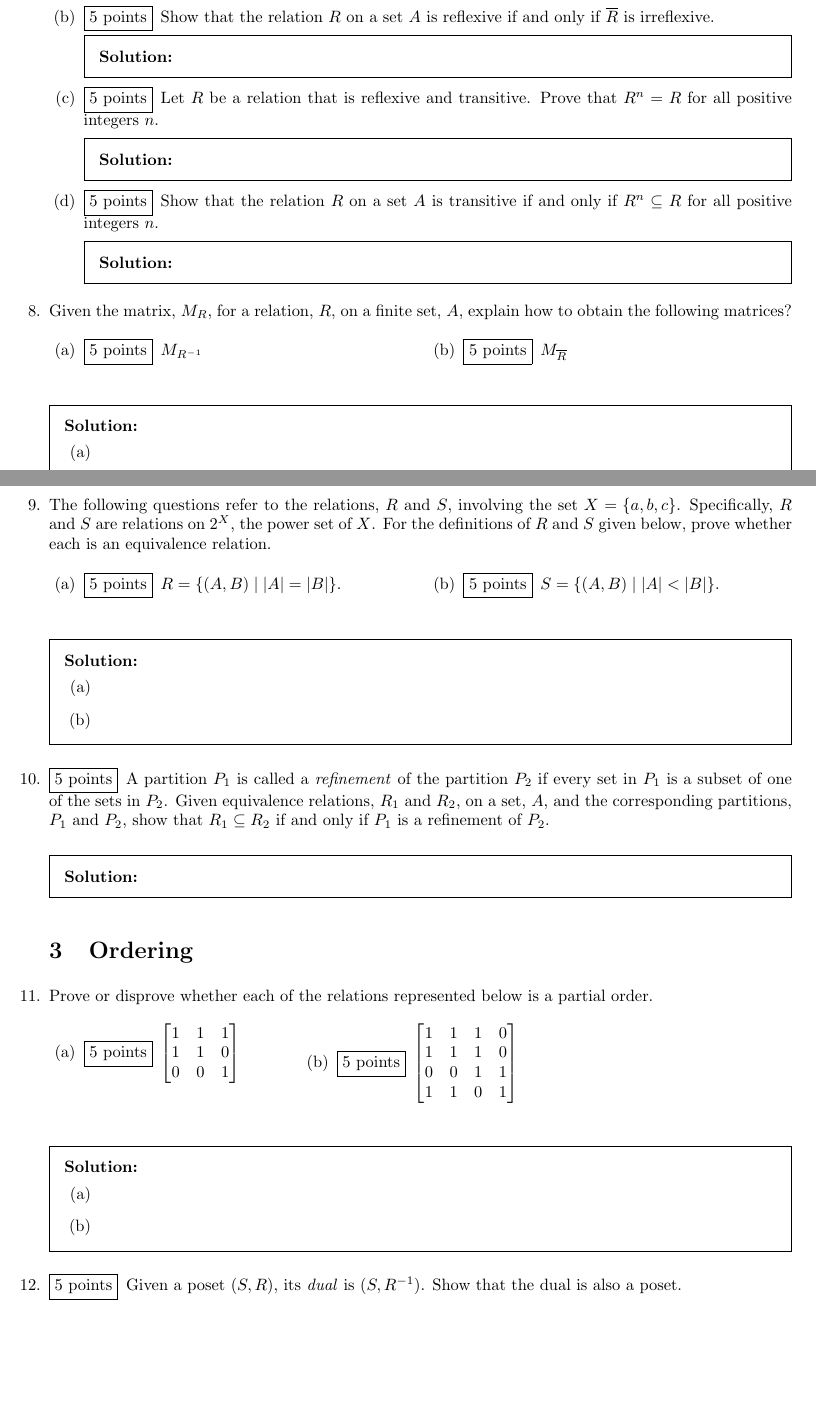
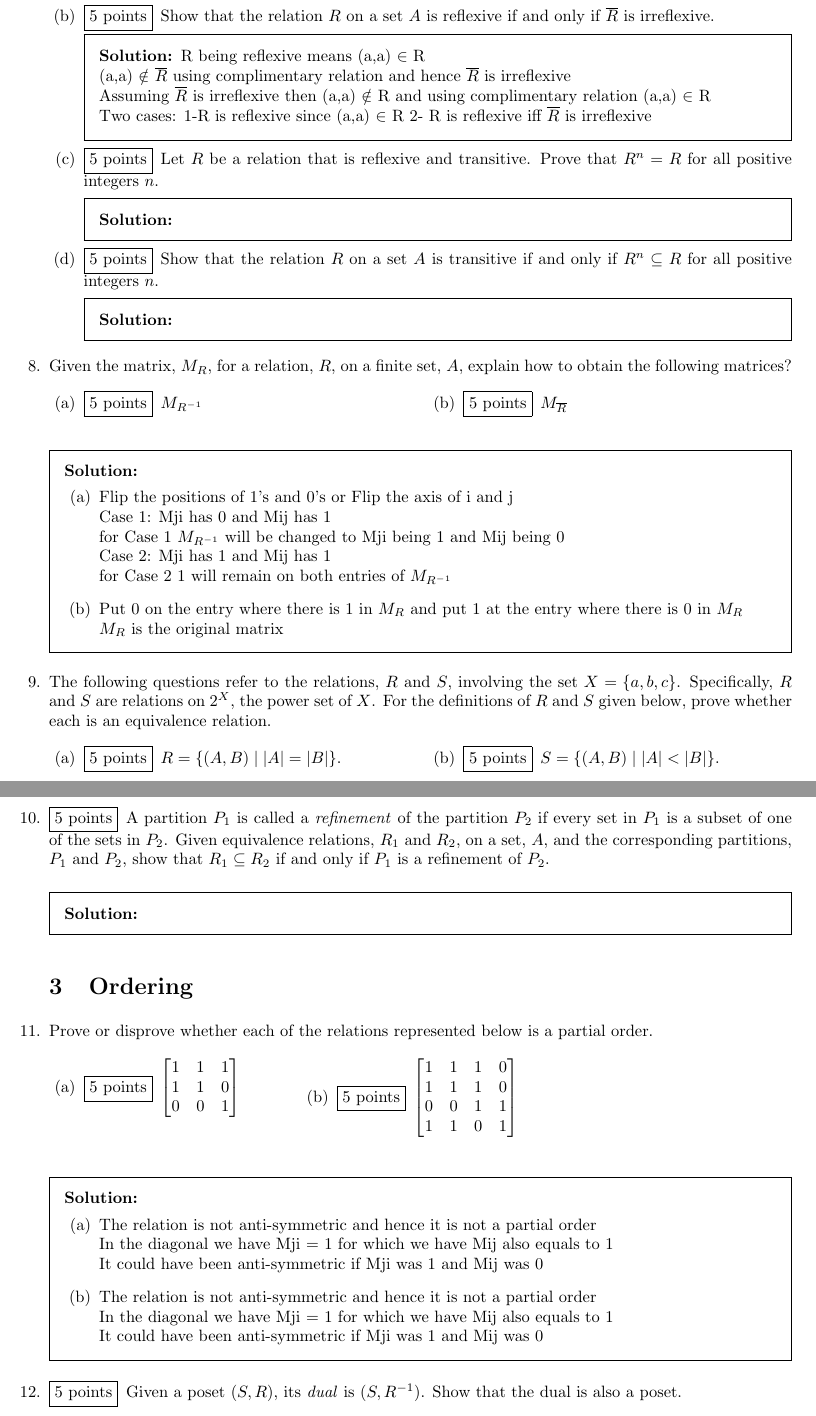
Before and after one commit to ZainHassan06624/hw3, a LaTeX problem sheet (hw3.tex): two parts of pages 3 and 4 of 5 before the commit and two parts of pages 4 and 5 of 6 after it, joined at a grey line, cut so that both start at the same text, the shorter picture padded with empty space. Compiled offline with pdfLaTeX.

Commit message:
Update hw3.tex

```diff
--- a/hw3.tex
+++ b/hw3.tex
@@ -165,3 +172,6 @@
 
   \part[5] Show that the relation $R$ on a set $A$ is reflexive if and only if $\overline{R}$ is irreflexive.
     \begin{solution}
+      R being reflexive means (a,a) $\in$ R\\ (a,a) $\notin$ $\overline{R}$
+      using complimentary relation and hence $\overline{R}$ is irreflexive\\
+      Assuming $\overline{R}$ is irreflexive then (a,a) $\notin$ R and using complimentary relation (a,a) $\in$ R \\ Two cases: 1-R is reflexive since (a,a) $\in$ R 2- R is reflexive iff $\overline{R}$ is irreflexive
@@ -191,7 +200,11 @@
     % Write your solutions here
     \begin{parts}
     \part
+    Flip the positions of 1's and 0's or Flip the axis of i and j \\
+    Case 1: Mji has 0 and Mij has 1\\ for Case 1 $M_{R^{-1}}$ will be changed to  Mji being 1 and Mij being 0 \\
+    Case 2:  Mji has 1 and Mij has 1 \\ for Case 2 1 will remain on both entries of $M_{R^{-1}}$
     \part
+     Put 0 on the entry where there is 1 in $M_R$ and put 1 at the entry where there is 0 in $M_R$  \\ $M_R$ is the original matrix
     \end{parts}
   \end{solution}
 
@@ -228,7 +241,11 @@
     % Write your solutions here
     \begin{parts}
     \part
+    The relation is not anti-symmetric and hence it is not a partial order\\ In the diagonal we have Mji = 1 for which we have Mij also equals to 1\\
+    It could have been anti-symmetric if Mji was 1 and Mij was 0
     \part
+    The relation is not anti-symmetric and hence it is not a partial order\\ In the diagonal we have Mji = 1 for which we have Mij also equals to 1\\
+    It could have been anti-symmetric if Mji was 1 and Mij was 0
     \end{parts}
   \end{solution}
 
```
Also changed, not shown: hw3.tex (12 more changed lines).
